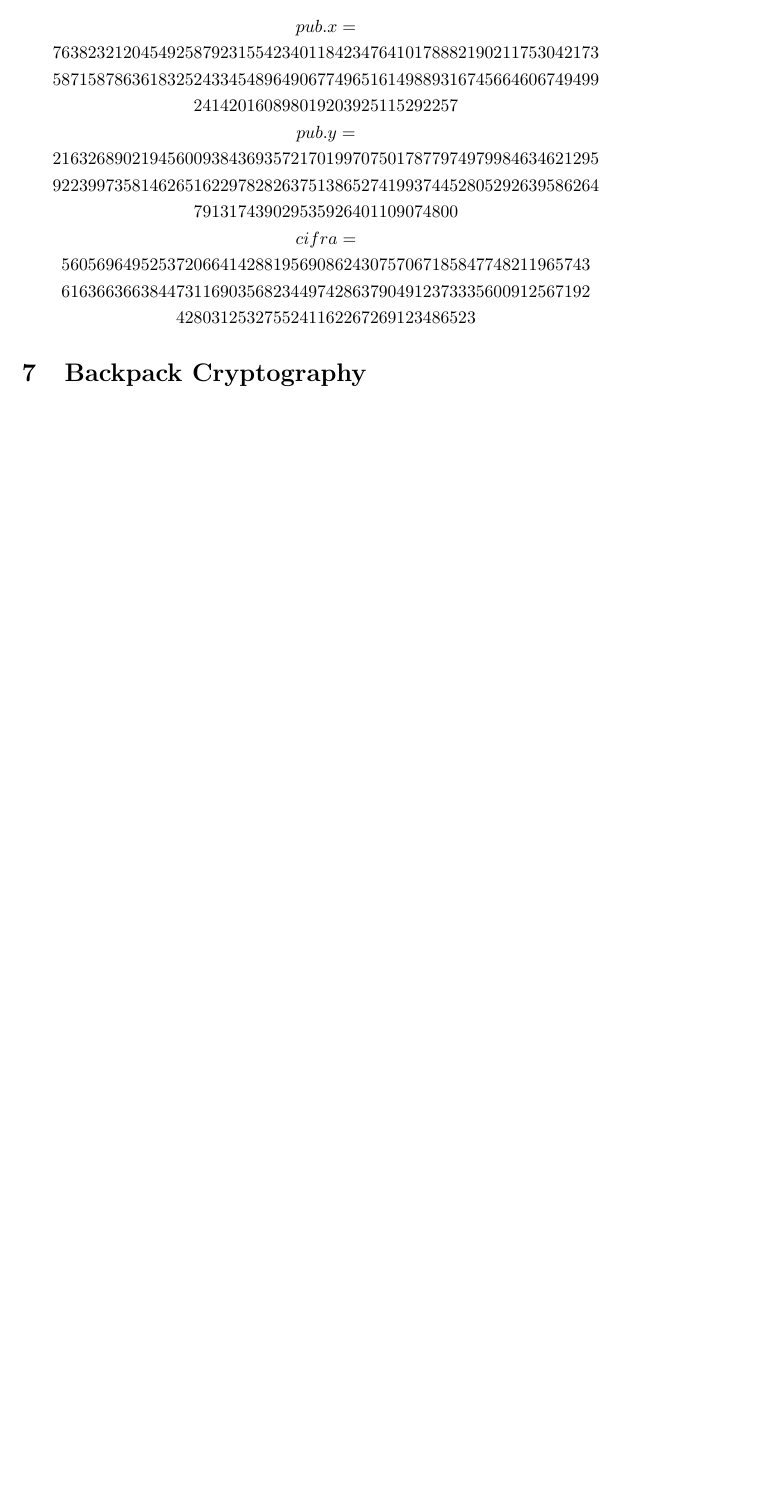
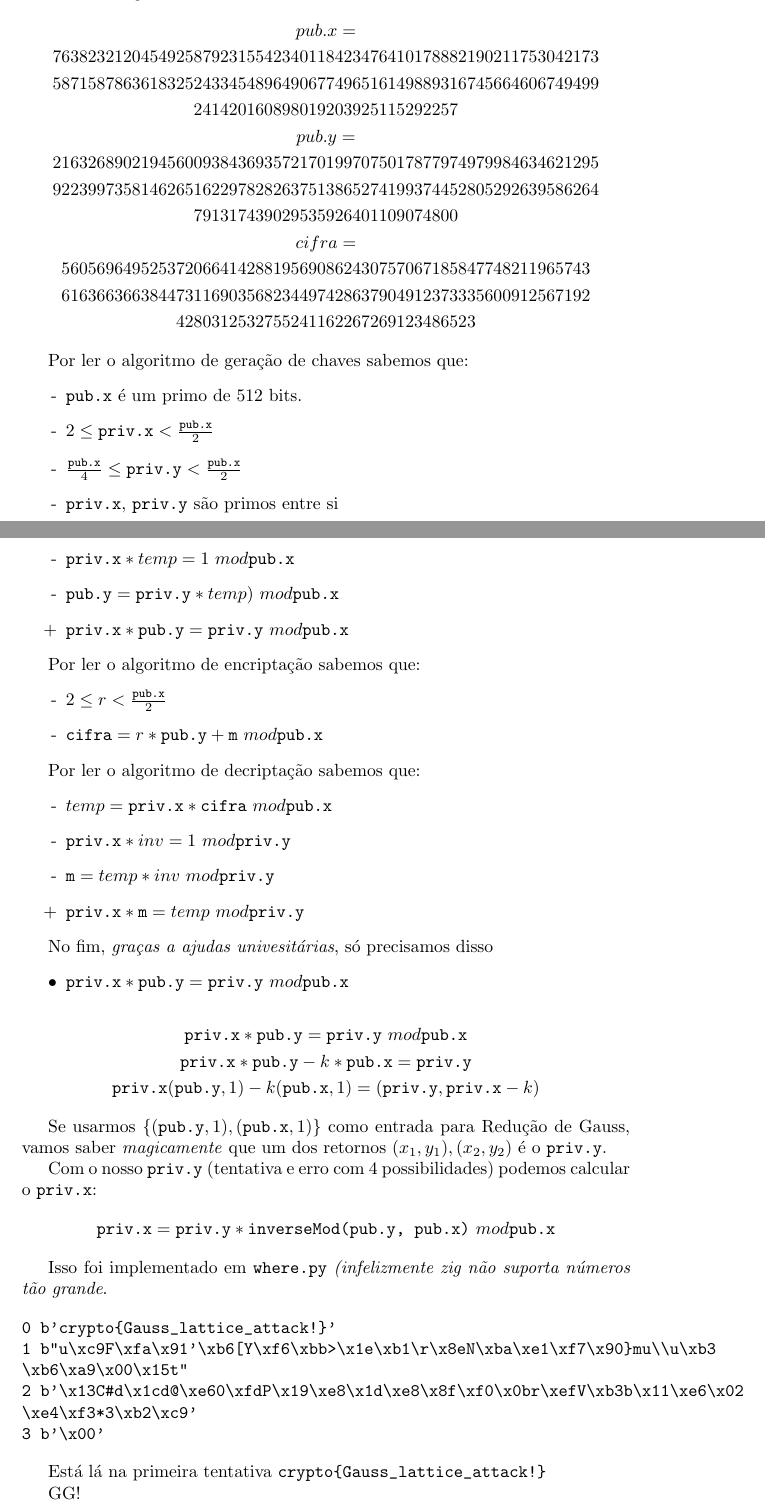
Before and after one commit to Kiyoshi364/PS-GRIS-2021, a LaTeX document (Cripto/writeup.tex): part of page 4 of 4 before the commit and two parts of pages 4 and 5 of 5 after it, the two joined at a grey line, cut so that both start at the same text, the shorter picture padded with empty space. Compiled offline with pdfLaTeX.

Commit message:
Entrega Cripto

```diff
--- a/Cripto/writeup.tex
+++ b/Cripto/writeup.tex
@@ -201,7 +201,7 @@ Algoritmo de geração de chaves é:
     . end If \\
     end While \\
     temp := inverseMod(priv.x, pub.x) \\
-    priv.y = \((temp * priv.y) \% pub.x\) \\
+    pub.y = \((temp * priv.y) \% pub.x\) \\
     return pub priv
 }
 
@@ -244,6 +244,69 @@ As informações dadas são:
     6523
 \end{gather*}
 
-\section{Backpack Cryptography}
+Por ler o algoritmo de geração de chaves sabemos que:
+\begin{itemize}
+    \item[-] \texttt{pub.x} é um primo de 512 bits.
+    \item[-] \( 2 \le \texttt{priv.x} < \frac{\texttt{pub.x}}{2} \)
+    \item[-] \( \frac{\texttt{pub.x}}{4} \le \texttt{priv.y} < \frac{\texttt{pub.x}}{2} \)
+    \item[-] \texttt{priv.x}, \texttt{priv.y} são primos entre si
+    \item[-] \( \texttt{priv.x} * temp = 1 \ mod \texttt{pub.x} \)
+    \item[-] \( \texttt{pub.y} = \texttt{priv.y} * temp) \ mod \texttt{pub.x} \)
+    \item[+] \( \texttt{priv.x} * \texttt{pub.y} = \texttt{priv.y} \ mod \texttt{pub.x} \)
+\end{itemize}
+
+Por ler o algoritmo de encriptação sabemos que:
+\begin{itemize}
+    \item[-] \( 2 \le r < \frac{\texttt{pub.x}}{2} \)
+    \item[-] \( \texttt{cifra} = r * \texttt{pub.y} + \texttt{m} \ mod \texttt{pub.x} \)
+\end{itemize}
+
+Por ler o algoritmo de decriptação sabemos que:
+\begin{itemize}
+    \item[-] \( temp = \texttt{priv.x} * \texttt{cifra} \ mod \texttt{pub.x} \)
+    \item[-] \( \texttt{priv.x} * inv = 1 \ mod \texttt{priv.y} \)
+    \item[-] \( \texttt{m} = temp * inv \ mod \texttt{priv.y} \)
+    \item[+] \( \texttt{priv.x} * \texttt{m} = temp \ mod \texttt{priv.y} \)
+\end{itemize}
+
+No fim, \emph{graças a ajudas univesitárias},
+só precisamos disso
+\begin{itemize}
+    \item \( \texttt{priv.x} * \texttt{pub.y} = \texttt{priv.y} \ mod \texttt{pub.x} \)
+\end{itemize}
+\begin{gather*}
+    \texttt{priv.x} * \texttt{pub.y} = \texttt{priv.y} \ mod \texttt{pub.x} \\
+    \texttt{priv.x} * \texttt{pub.y} - k * \texttt{pub.x} = \texttt{priv.y} \\
+    \texttt{priv.x} (\texttt{pub.y}, 1) -  k (\texttt{pub.x}, 1) =
+        (\texttt{priv.y}, \texttt{priv.x} - k)
+\end{gather*}
+
+Se usarmos \( \{ (\texttt{pub.y}, 1) , (\texttt{pub.x}, 1) \} \)
+como entrada para Redução de Gauss,
+vamos saber \emph{magicamente} que
+um dos retornos \( (x_1, y_1), (x_2, y_2) \) é o \texttt{priv.y}.
+
+Com o nosso \texttt{priv.y} (tentativa e erro com 4 possibilidades)
+podemos calcular o \texttt{priv.x}:
+\[
+    \texttt{priv.x} =
+    \texttt{priv.y} * \texttt{inverseMod(pub.y, pub.x)} \ mod \texttt{pub.x}
+\]
+
+Isso foi implementado em \texttt{where.py}
+\textit{(infelizmente zig não suporta números tão grande}.
+
+\begin{verbatim}
+0 b'crypto{Gauss_lattice_attack!}'
+1 b"u\xc9F\xfa\x91'\xb6[Y\xf6\xbb>\x1e\xb1\r\x8eN\xba\xe1\xf7\x90}mu\\u\xb3
+\xb6\xa9\x00\x15t"
+2 b'\x13C#d\x1cd@\xe60\xfdP\x19\xe8\x1d\xe8\x8f\xf0\x0br\xefV\xb3b\x11\xe6\x02
+\xe4\xf3*3\xb2\xc9'
+3 b'\x00'
+\end{verbatim}
+
+Está lá na primeira tentativa \verb.crypto{Gauss_lattice_attack!}.
+
+GG!
 
 \end{document}
```
Also changed, not shown: Cripto/writeup.pdf (added), Cripto/writeup.tex (2 more changed lines), 3 other files.
